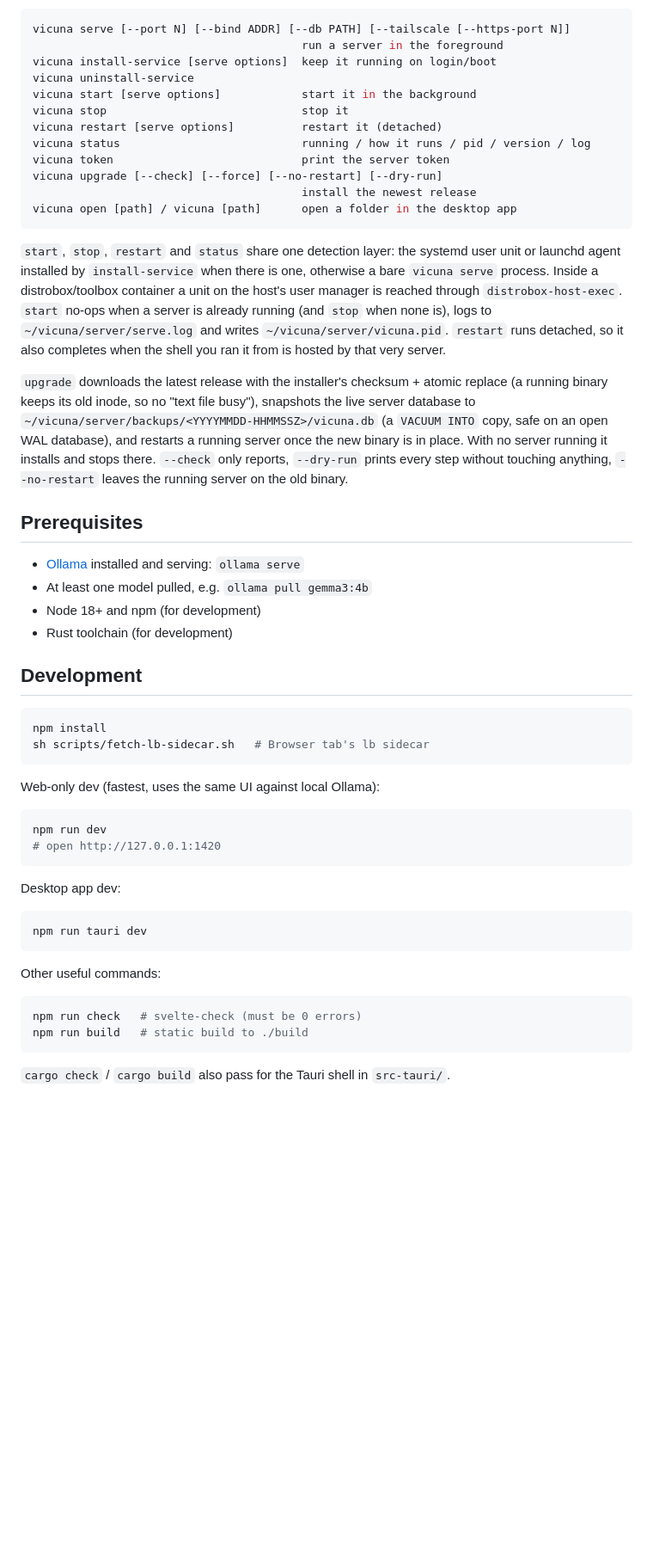
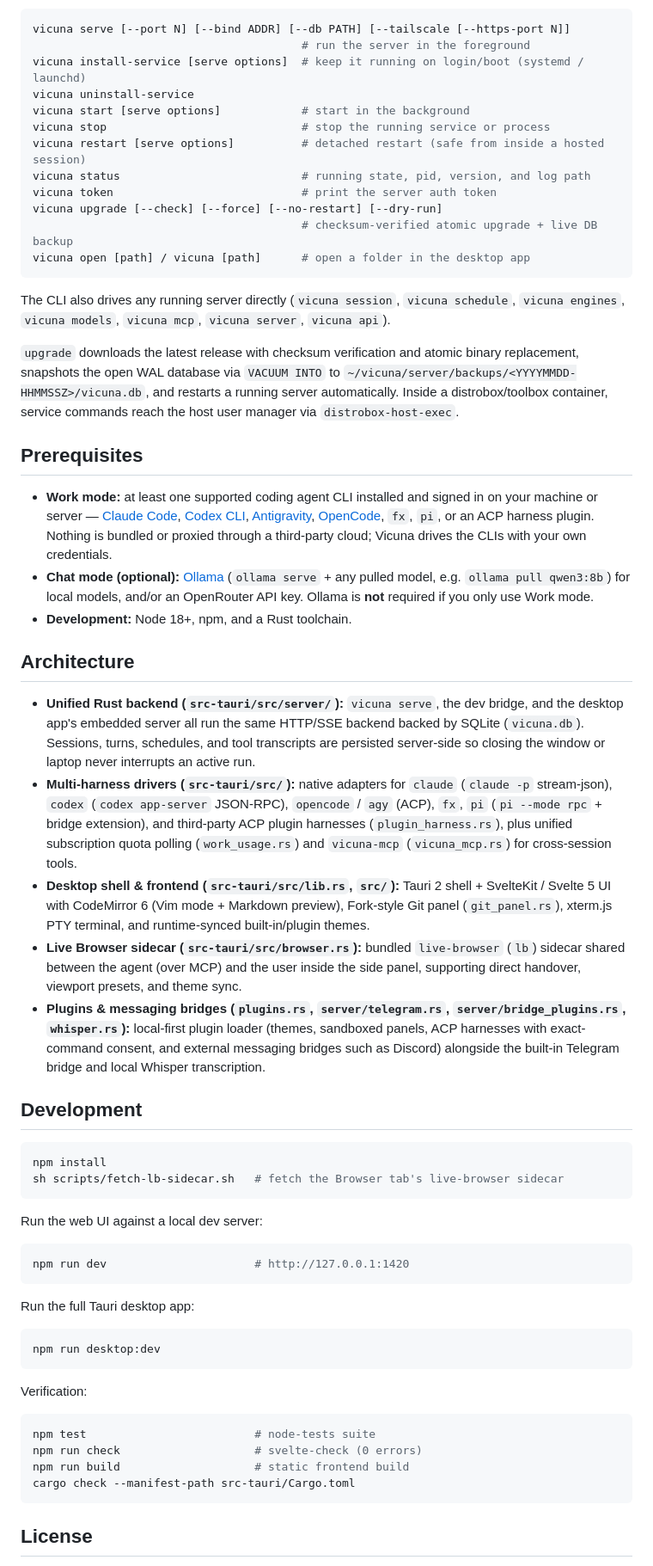
Before and after one commit to anslwy/vicuna, a Markdown page: README.md, the part around one of its changes. Shown at 86% size. Rendered like a GitHub page; blank space fills up the shorter version.

````diff
--- a/README.md
+++ b/README.md
@@ -40,70 +62,64 @@ Connect to new server…
 
 ```sh
 vicuna serve [--port N] [--bind ADDR] [--db PATH] [--tailscale [--https-port N]]
-                                        run a server in the foreground
-vicuna install-service [serve options]  keep it running on login/boot
+                                        # run the server in the foreground
+vicuna install-service [serve options]  # keep it running on login/boot (systemd / launchd)
 vicuna uninstall-service
-vicuna start [serve options]            start it in the background
-vicuna stop                             stop it
-vicuna restart [serve options]          restart it (detached)
-vicuna status                           running / how it runs / pid / version / log
-vicuna token                            print the server token
+vicuna start [serve options]            # start in the background
+vicuna stop                             # stop the running service or process
+vicuna restart [serve options]          # detached restart (safe from inside a hosted session)
+vicuna status                           # running state, pid, version, and log path
+vicuna token                            # print the server auth token
 vicuna upgrade [--check] [--force] [--no-restart] [--dry-run]
-                                        install the newest release
-vicuna open [path] / vicuna [path]      open a folder in the desktop app
+                                        # checksum-verified atomic upgrade + live DB backup
+vicuna open [path] / vicuna [path]      # open a folder in the desktop app
 ```
 
-`start`, `stop`, `restart` and `status` share one detection layer: the
-systemd user unit or launchd agent installed by `install-service` when there
-is one, otherwise a bare `vicuna serve` process. Inside a distrobox/toolbox
-container a unit on the host's user manager is reached through
-`distrobox-host-exec`. `start` no-ops when a server is already running (and
-`stop` when none is), logs to `~/vicuna/server/serve.log` and writes
-`~/vicuna/server/vicuna.pid`. `restart` runs detached, so it also completes
-when the shell you ran it from is hosted by that very server.
+The CLI also drives any running server directly (`vicuna session`, `vicuna schedule`, `vicuna engines`, `vicuna models`, `vicuna mcp`, `vicuna server`, `vicuna api`).
 
-`upgrade` downloads the latest release with the installer's checksum +
-atomic replace (a running binary keeps its old inode, so no
-"text file busy"), snapshots the live server database to
-`~/vicuna/server/backups/<YYYYMMDD-HHMMSSZ>/vicuna.db` (a `VACUUM INTO`
-copy, safe on an open WAL database), and restarts a running server once the
-new binary is in place. With no server running it installs and stops there.
-`--check` only reports, `--dry-run` prints every step without touching
-anything, `--no-restart` leaves the running server on the old binary.
+`upgrade` downloads the latest release with checksum verification and atomic binary replacement, snapshots the open WAL database via `VACUUM INTO` to `~/vicuna/server/backups/<YYYYMMDD-HHMMSSZ>/vicuna.db`, and restarts a running server automatically. Inside a distrobox/toolbox container, service commands reach the host user manager via `distrobox-host-exec`.
 
 ## Prerequisites
 
-- [Ollama](https://ollama.com) installed and serving: `ollama serve`
-- At least one model pulled, e.g. `ollama pull gemma3:4b`
-- Node 18+ and npm (for development)
-- Rust toolchain (for development)
+- **Work mode:** at least one supported coding agent CLI installed and signed in on your machine or server — [Claude Code](https://docs.claude.com/en/docs/claude-code/setup), [Codex CLI](https://developers.openai.com/codex/cli), [Antigravity](https://antigravity.google), [OpenCode](https://opencode.ai/docs/#install), `fx`, `pi`, or an ACP harness plugin. Nothing is bundled or proxied through a third-party cloud; Vicuna drives the CLIs with your own credentials.
+- **Chat mode (optional):** [Ollama](https://ollama.com) (`ollama serve` + any pulled model, e.g. `ollama pull qwen3:8b`) for local models, and/or an OpenRouter API key. Ollama is **not** required if you only use Work mode.
+- **Development:** Node 18+, npm, and a Rust toolchain.
+
+## Architecture
+
+- **Unified Rust backend (`src-tauri/src/server/`):** `vicuna serve`, the dev bridge, and the desktop app's embedded server all run the same HTTP/SSE backend backed by SQLite (`vicuna.db`). Sessions, turns, schedules, and tool transcripts are persisted server-side so closing the window or laptop never interrupts an active run.
+- **Multi-harness drivers (`src-tauri/src/`):** native adapters for `claude` (`claude -p` stream-json), `codex` (`codex app-server` JSON-RPC), `opencode` / `agy` (ACP), `fx`, `pi` (`pi --mode rpc` + bridge extension), and third-party ACP plugin harnesses (`plugin_harness.rs`), plus unified subscription quota polling (`work_usage.rs`) and `vicuna-mcp` (`vicuna_mcp.rs`) for cross-session tools.
+- **Desktop shell & frontend (`src-tauri/src/lib.rs`, `src/`):** Tauri 2 shell + SvelteKit / Svelte 5 UI with CodeMirror 6 (Vim mode + Markdown preview), Fork-style Git panel (`git_panel.rs`), xterm.js PTY terminal, and runtime-synced built-in/plugin themes.
+- **Live Browser sidecar (`src-tauri/src/browser.rs`):** bundled `live-browser` (`lb`) sidecar shared between the agent (over MCP) and the user inside the side panel, supporting direct handover, viewport presets, and theme sync.
+- **Plugins & messaging bridges (`plugins.rs`, `server/telegram.rs`, `server/bridge_plugins.rs`, `whisper.rs`):** local-first plugin loader (themes, sandboxed panels, ACP harnesses with exact-command consent, and external messaging bridges such as Discord) alongside the built-in Telegram bridge and local Whisper transcription.
 
 ## Development
 
 ```sh
 npm install
-sh scripts/fetch-lb-sidecar.sh   # Browser tab's lb sidecar
+sh scripts/fetch-lb-sidecar.sh   # fetch the Browser tab's live-browser sidecar
 ```
 
-Web-only dev (fastest, uses the same UI against local Ollama):
+Run the web UI against a local dev server:
 
 ```sh
-npm run dev
-# open http://127.0.0.1:1420
+npm run dev                      # http://127.0.0.1:1420
 ```
 
-Desktop app dev:
+Run the full Tauri desktop app:
 
 ```sh
-npm run tauri dev
+npm run desktop:dev
 ```
 
-Other useful commands:
+Verification:
 
 ```sh
-npm run check   # svelte-check (must be 0 errors)
-npm run build   # static build to ./build
+npm test                         # node-tests suite
+npm run check                    # svelte-check (0 errors)
+npm run build                    # static frontend build
+cargo check --manifest-path src-tauri/Cargo.toml
 ```
 
-`cargo check` / `cargo build` also pass for the Tauri shell in `src-tauri/`.
+## License
 
````
Also changed, not shown: other parts of README.md (+36 -55 lines), docs/assets/code-editor.jpg (added), docs/assets/plugins-explore.jpg (added), docs/assets/settings-themes.jpg (added), docs/assets/work-git-diff.jpg (added), 1 other file.
